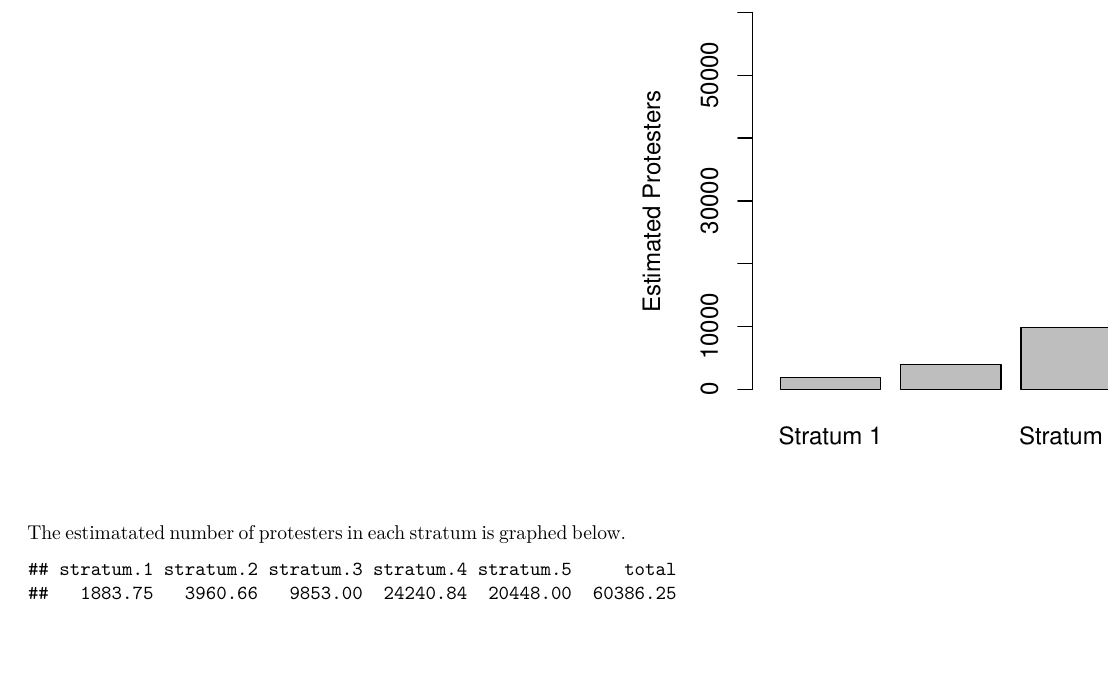
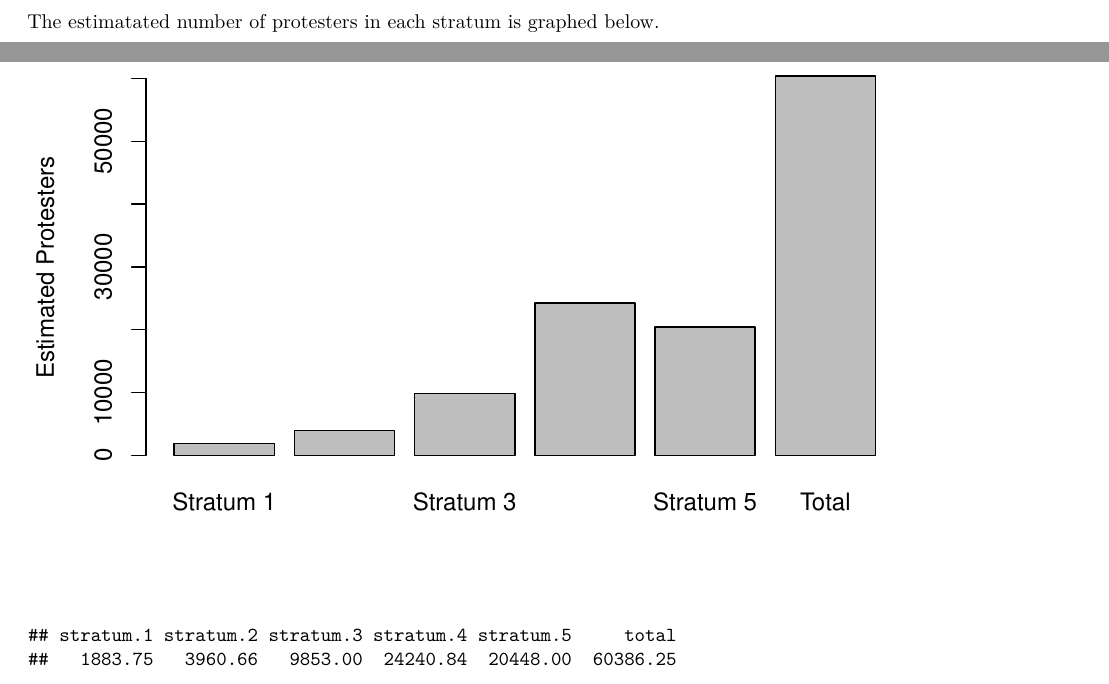
Before and after one commit to dvcv/Strat, an R Markdown document (Stratafied.Rmd): part of page 3 of 5 before the commit and two parts of pages 2 and 3 of 5 after it, the two joined at a grey line, cut so that both start at the same text, the shorter picture padded with empty space. Rendered offline with R 4.5, knitr and Pandoc, then LaTeX, with nearby package versions; both versions are drawn in the output format of the newer one; code that draws random numbers runs with fixed seeds of ours.

Commit message:
added pdf version

```diff
--- a/Stratafied.Rmd
+++ b/Stratafied.Rmd
@@ -1,3 +1,6 @@
+---
+output: pdf_document
+---
 Estimating the Number of Protestors in the San Francisco Anti-War Protest
 ========================================================
 
```
Also changed, not shown: Stratafied.pdf (added), Stratafied.Rmd (1 more changed lines).
